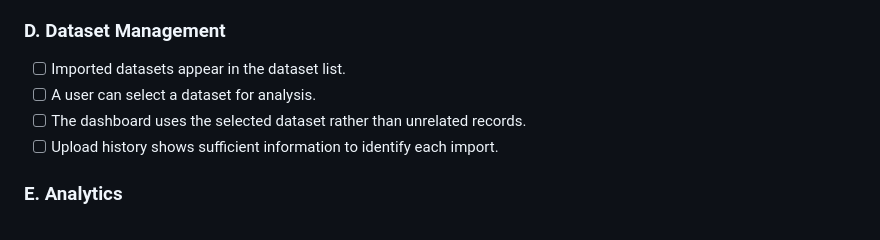
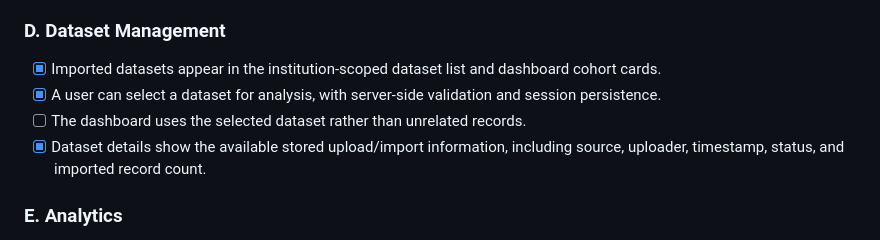
Before and after one commit to Sadeeya-Fathima/EduAnalytics, a Markdown page: docs/MVP_Scope_and_Requirements.md, the part around the change. Drawn GitHub-style.

Commit message:
Mark Sprint 6 MVP criteria complete

```diff
--- a/docs/MVP_Scope_and_Requirements.md
+++ b/docs/MVP_Scope_and_Requirements.md
@@ -486,10 +486,13 @@ scope; a checked item does not imply that the entire MVP is complete.
 
 ### D. Dataset Management
 
-- [ ] Imported datasets appear in the dataset list.
-- [ ] A user can select a dataset for analysis.
+- [x] Imported datasets appear in the institution-scoped dataset list and
+      dashboard cohort cards.
+- [x] A user can select a dataset for analysis, with server-side validation
+      and session persistence.
 - [ ] The dashboard uses the selected dataset rather than unrelated records.
-- [ ] Upload history shows sufficient information to identify each import.
+- [x] Dataset details show the available stored upload/import information,
+      including source, uploader, timestamp, status, and imported record count.
 
 ### E. Analytics
 
```
